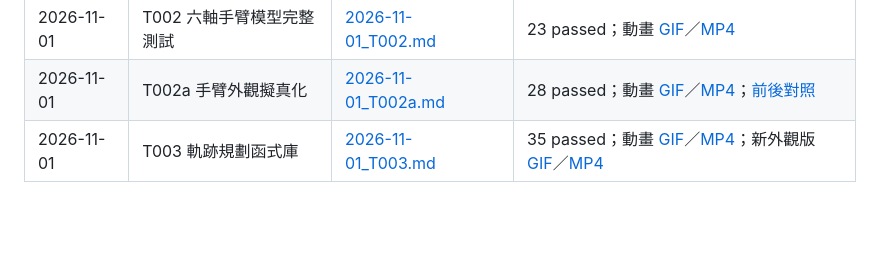
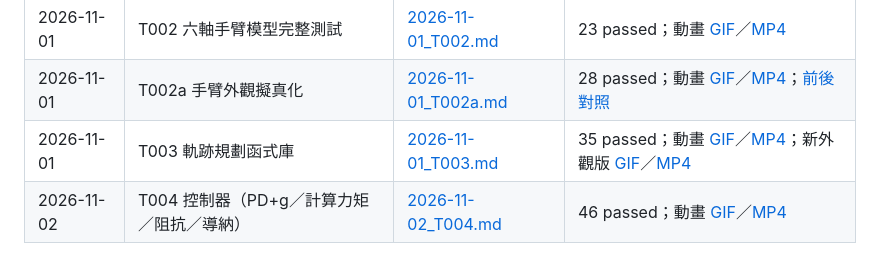
Before and after one commit to dofliu/6axisRobot, a Markdown page: docs/test-reports/INDEX.md, the part around the change. Drawn GitHub-style; blank space fills up the shorter version.

```diff
--- a/docs/test-reports/INDEX.md
+++ b/docs/test-reports/INDEX.md
@@ -5,3 +5,4 @@
 | 2026-11-01 | T002 六軸手臂模型完整測試 | [2026-11-01_T002.md](2026-11-01_T002.md) | 23 passed；動畫 [GIF](../media/2026-11-01_T002.gif)／[MP4](../media/2026-11-01_T002.mp4) |
 | 2026-11-01 | T002a 手臂外觀擬真化 | [2026-11-01_T002a.md](2026-11-01_T002a.md) | 28 passed；動畫 [GIF](../media/2026-11-01_T002a.gif)／[MP4](../media/2026-11-01_T002a.mp4)；[前後對照](../media/2026-11-01_T002a_before_after.png) |
 | 2026-11-01 | T003 軌跡規劃函式庫 | [2026-11-01_T003.md](2026-11-01_T003.md) | 35 passed；動畫 [GIF](../media/2026-11-01_T003.gif)／[MP4](../media/2026-11-01_T003.mp4)；新外觀版 [GIF](../media/2026-11-01_T003_v2.gif)／[MP4](../media/2026-11-01_T003_v2.mp4) |
+| 2026-11-02 | T004 控制器（PD+g／計算力矩／阻抗／導納） | [2026-11-02_T004.md](2026-11-02_T004.md) | 46 passed；動畫 [GIF](../media/2026-11-02_T004.gif)／[MP4](../media/2026-11-02_T004.mp4) |
```
Also changed, not shown: docs/PROGRESS.md (+8 -0 lines), docs/ROADMAP.md (+1 -1 lines), docs/test-reports/2026-11-02_T004.md (added, +66 -0 lines), docs/media/2026-11-02_T004_cartesian_control.png (added), docs/media/2026-11-02_T004_joint_control.png (added), docs/media/2026-11-02_T004_key_a.png (added), docs/media/2026-11-02_T004_key_b.png (added), 7 other files.
